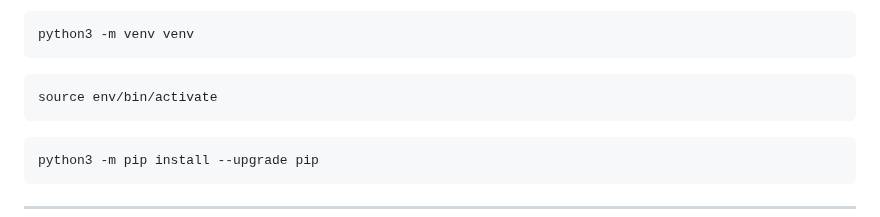
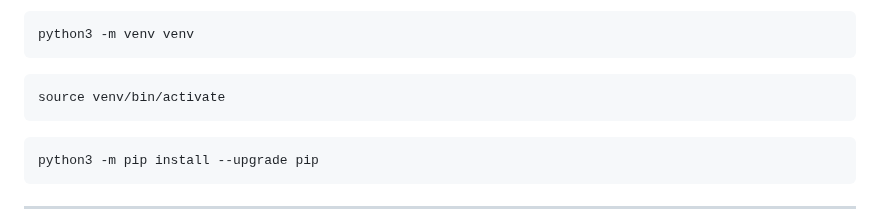
Before and after one commit to AlGenSo/api_yamdb, a Markdown page: README.md, the part around the change. Drawn GitHub-style.

````diff
--- a/README.md
+++ b/README.md
@@ -43,7 +43,7 @@ Cоздать и активировать виртуальное окружен
 python3 -m venv venv
 ```
 ```
-source env/bin/activate
+source venv/bin/activate
 ```
 ```
 python3 -m pip install --upgrade pip
````
